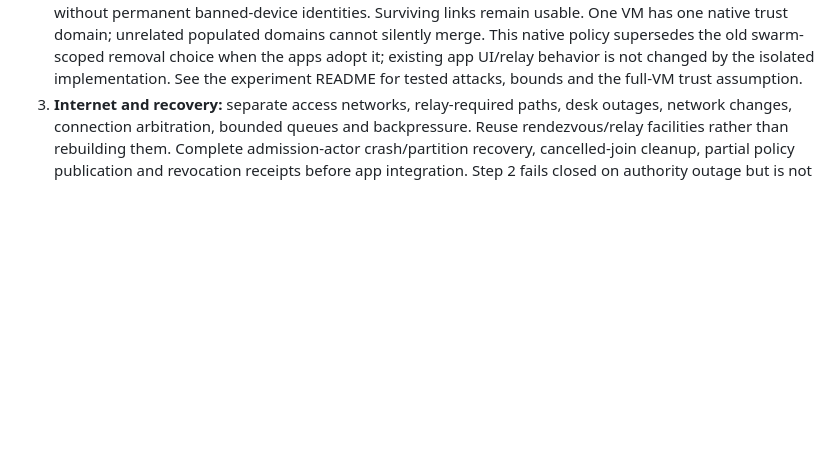
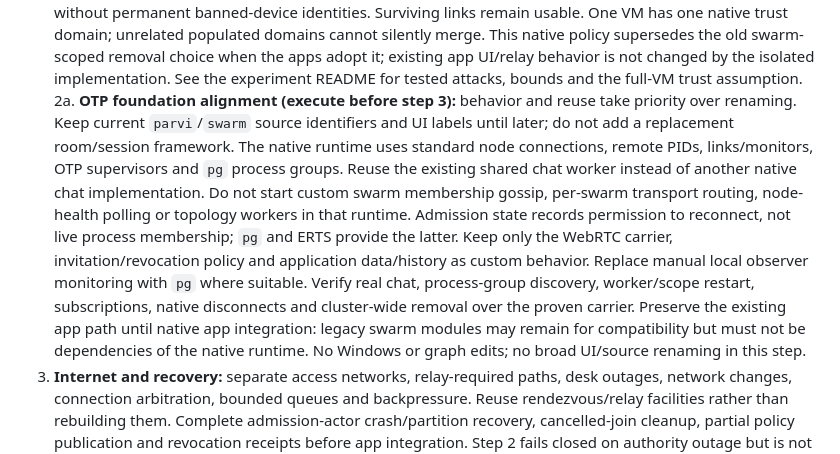
Before and after one commit to thxmuffe/OpenSound, a Markdown page: docs/PLAN.md, the part around the change. GitHub-like rendering; blank space fills up the shorter version.

```diff
--- a/docs/PLAN.md
+++ b/docs/PLAN.md
@@ -100,6 +100,22 @@ secure cluster admission and removal are explicit implementation work.
    removal choice when the apps adopt it; existing app UI/relay behavior is not
    changed by the isolated implementation. See the experiment README for tested
    attacks, bounds and the full-VM trust assumption.
+2a. **OTP foundation alignment (execute before step 3):** behavior and reuse take
+   priority over renaming. Keep current `parvi`/`swarm` source identifiers and UI
+   labels until later; do not add a replacement room/session framework. The
+   native runtime uses standard node connections, remote PIDs, links/monitors,
+   OTP supervisors and `pg` process groups. Reuse the existing shared chat worker
+   instead of another native chat implementation. Do not start custom swarm
+   membership gossip, per-swarm transport routing, node-health polling or topology
+   workers in that runtime. Admission state records permission to reconnect, not
+   live process membership; `pg` and ERTS provide the latter. Keep only the WebRTC
+   carrier, invitation/revocation policy and application data/history as custom
+   behavior. Replace manual local observer monitoring with `pg` where suitable.
+   Verify real chat, process-group discovery, worker/scope restart, subscriptions,
+   native disconnects and cluster-wide removal over the proven carrier. Preserve
+   the existing app path until native app integration: legacy swarm modules may
+   remain for compatibility but must not be dependencies of the native runtime.
+   No Windows or graph edits; no broad UI/source renaming in this step.
 3. **Internet and recovery:** separate access networks, relay-required paths,
    desk outages, network changes, connection arbitration, bounded queues and
    backpressure. Reuse rendezvous/relay facilities rather than rebuilding them.
```
